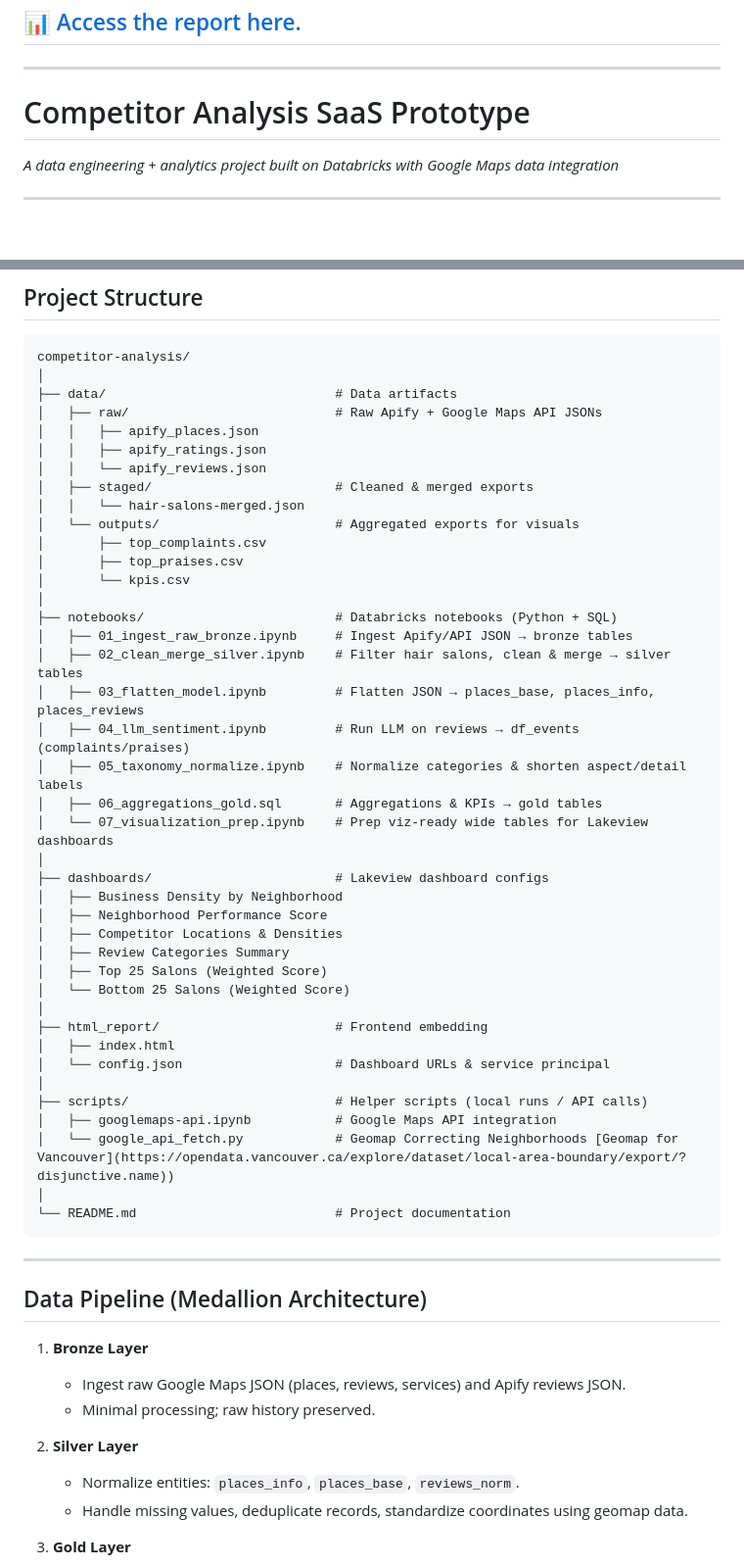
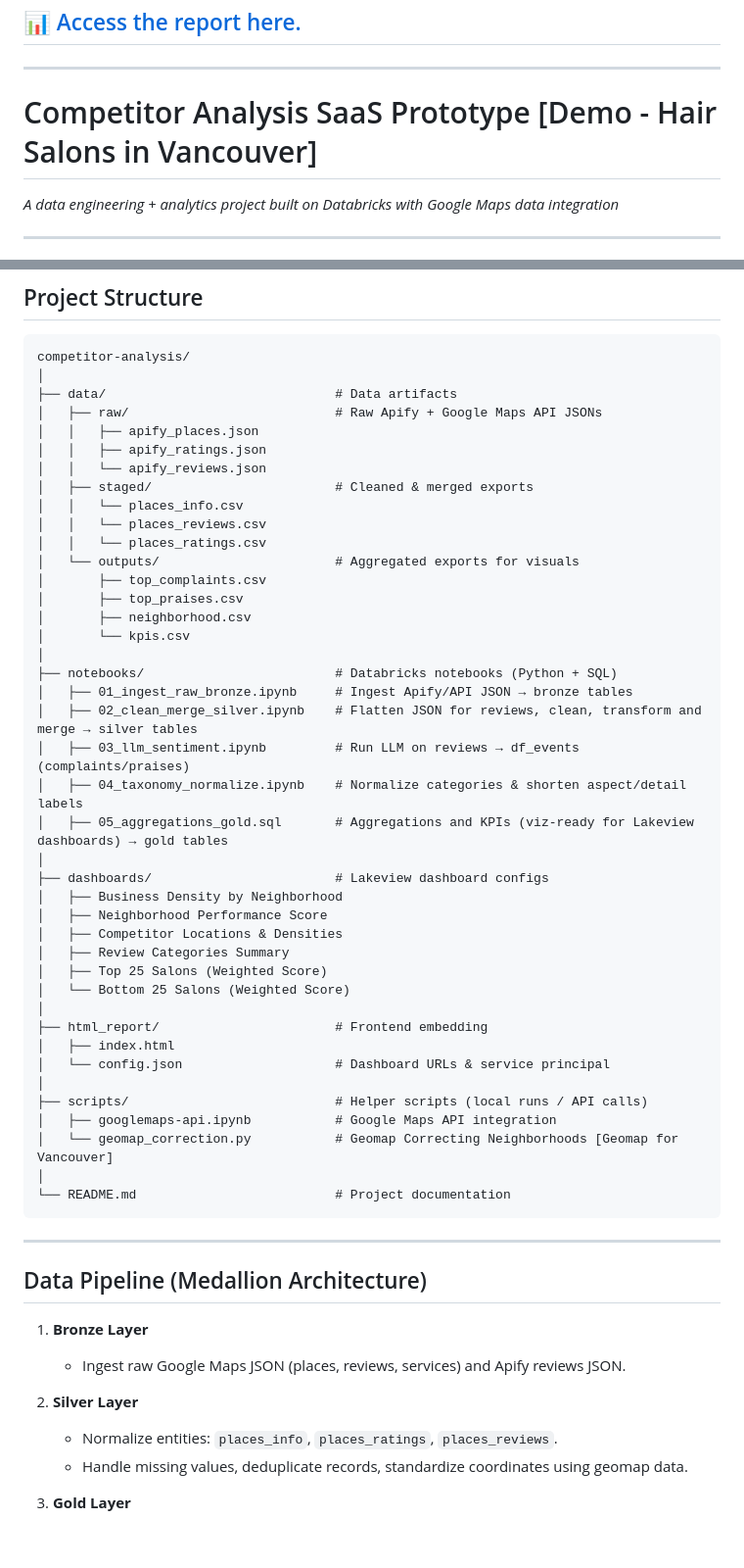
Before and after one commit to canokten/competitor-report-public, a Markdown page: README.md, 2 parts joined by grey strips. Shown: that part at 98% size. Rendered like a GitHub page; blank space fills up the shorter version.

````diff
--- a/README.md
+++ b/README.md
@@ -4,7 +4,7 @@
 
 ---
 
-# Competitor Analysis SaaS Prototype
+# Competitor Analysis SaaS Prototype [Demo - Hair Salons in Vancouver]
 
 *A data engineering + analytics project built on Databricks with Google Maps data integration*
 
@@ -44,20 +44,21 @@ competitor-analysis/
 │   │   ├── apify_ratings.json
 │   │   └── apify_reviews.json
 │   ├── staged/                        # Cleaned & merged exports
-│   │   └── hair-salons-merged.json
+│   │   └── places_info.csv
+│   │   └── places_reviews.csv
+│   │   └── places_ratings.csv
 │   └── outputs/                       # Aggregated exports for visuals
 │       ├── top_complaints.csv
 │       ├── top_praises.csv
+│       ├── neighborhood.csv
 │       └── kpis.csv
 │
 ├── notebooks/                         # Databricks notebooks (Python + SQL)
 │   ├── 01_ingest_raw_bronze.ipynb     # Ingest Apify/API JSON → bronze tables
-│   ├── 02_clean_merge_silver.ipynb    # Filter hair salons, clean & merge → silver tables
-│   ├── 03_flatten_model.ipynb         # Flatten JSON → places_base, places_info, places_reviews
-│   ├── 04_llm_sentiment.ipynb         # Run LLM on reviews → df_events (complaints/praises)
-│   ├── 05_taxonomy_normalize.ipynb    # Normalize categories & shorten aspect/detail labels
-│   ├── 06_aggregations_gold.sql       # Aggregations & KPIs → gold tables
-│   └── 07_visualization_prep.ipynb    # Prep viz-ready wide tables for Lakeview dashboards
+│   ├── 02_clean_merge_silver.ipynb    # Flatten JSON for reviews, clean, transform and merge → silver tables
+│   ├── 03_llm_sentiment.ipynb         # Run LLM on reviews → df_events (complaints/praises)
+│   ├── 04_taxonomy_normalize.ipynb    # Normalize categories & shorten aspect/detail labels
+│   ├── 05_aggregations_gold.sql       # Aggregations and KPIs (viz-ready for Lakeview dashboards) → gold tables
 │
 ├── dashboards/                        # Lakeview dashboard configs
 │   ├── Business Density by Neighborhood
@@ -73,7 +74,7 @@ competitor-analysis/
 │
 ├── scripts/                           # Helper scripts (local runs / API calls)
 │   ├── googlemaps-api.ipynb           # Google Maps API integration
-│   └── google_api_fetch.py            # Geomap Correcting Neighborhoods [Geomap for Vancouver](https://opendata.vancouver.ca/explore/dataset/local-area-boundary/export/?disjunctive.name))
+│   └── geomap_correction.py           # Geomap Correcting Neighborhoods [Geomap for Vancouver]
 │
 └── README.md                          # Project documentation
 ```
@@ -83,10 +84,9 @@ competitor-analysis/
 
 1. **Bronze Layer**
    - Ingest raw Google Maps JSON (places, reviews, services) and Apify reviews JSON.
-   - Minimal processing; raw history preserved.
 
 2. **Silver Layer**
-   - Normalize entities: `places_info`, `places_base`, `reviews_norm`.
+   - Normalize entities: `places_info`, `places_ratings`, `places_reviews`.
    - Handle missing values, deduplicate records, standardize coordinates using geomap data.
 
 3. **Gold Layer**
````
Also changed, not shown: other parts of README.md (+4 -6 lines).
